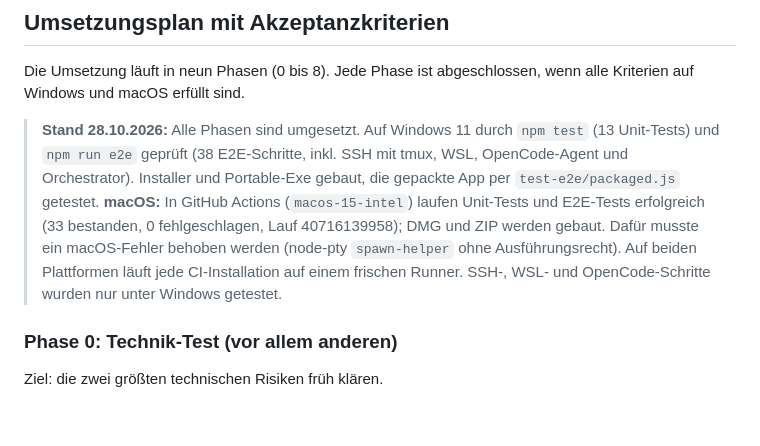
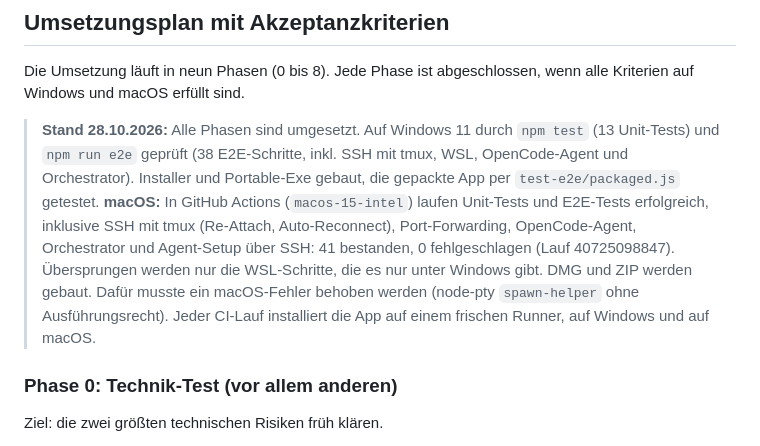
Before and after one commit to vogler75/agent-terminal-manager, a Markdown page: Agent Terminal Manager – Anforderungen.md, the part around the change. Drawn GitHub-style; blank space fills up the shorter version.

Commit message:
Plan: all E2E steps pass on macOS CI
Co-Authored-By: Claude Opus 5.5 <noreply@anthropic.com>

```diff
--- a/Agent Terminal Manager – Anforderungen.md
+++ b/Agent Terminal Manager – Anforderungen.md
@@ -118,7 +118,7 @@ Eine plattformübergreifende Desktop-App (Windows und macOS), mit der mehrere pa
 
 Die Umsetzung läuft in neun Phasen (0 bis 8). Jede Phase ist abgeschlossen, wenn alle Kriterien auf Windows und macOS erfüllt sind.
 
-> **Stand 28.10.2026:** Alle Phasen sind umgesetzt. Auf Windows 11 durch `npm test` (13 Unit-Tests) und `npm run e2e` geprüft (38 E2E-Schritte, inkl. SSH mit tmux, WSL, OpenCode-Agent und Orchestrator). Installer und Portable-Exe gebaut, die gepackte App per `test-e2e/packaged.js` getestet. **macOS:** In GitHub Actions (`macos-15-intel`) laufen Unit-Tests und E2E-Tests erfolgreich (33 bestanden, 0 fehlgeschlagen, Lauf 40716139958); DMG und ZIP werden gebaut. Dafür musste ein macOS-Fehler behoben werden (node-pty `spawn-helper` ohne Ausführungsrecht). Auf beiden Plattformen läuft jede CI-Installation auf einem frischen Runner. SSH-, WSL- und OpenCode-Schritte wurden nur unter Windows getestet.
+> **Stand 28.10.2026:** Alle Phasen sind umgesetzt. Auf Windows 11 durch `npm test` (13 Unit-Tests) und `npm run e2e` geprüft (38 E2E-Schritte, inkl. SSH mit tmux, WSL, OpenCode-Agent und Orchestrator). Installer und Portable-Exe gebaut, die gepackte App per `test-e2e/packaged.js` getestet. **macOS:** In GitHub Actions (`macos-15-intel`) laufen Unit-Tests und E2E-Tests erfolgreich, inklusive SSH mit tmux (Re-Attach, Auto-Reconnect), Port-Forwarding, OpenCode-Agent, Orchestrator und Agent-Setup über SSH: 41 bestanden, 0 fehlgeschlagen (Lauf 40725098847). Übersprungen werden nur die WSL-Schritte, die es nur unter Windows gibt. DMG und ZIP werden gebaut. Dafür musste ein macOS-Fehler behoben werden (node-pty `spawn-helper` ohne Ausführungsrecht). Jeder CI-Lauf installiert die App auf einem frischen Runner, auf Windows und auf macOS.
 
 ### Phase 0: Technik-Test (vor allem anderen)
 
```
